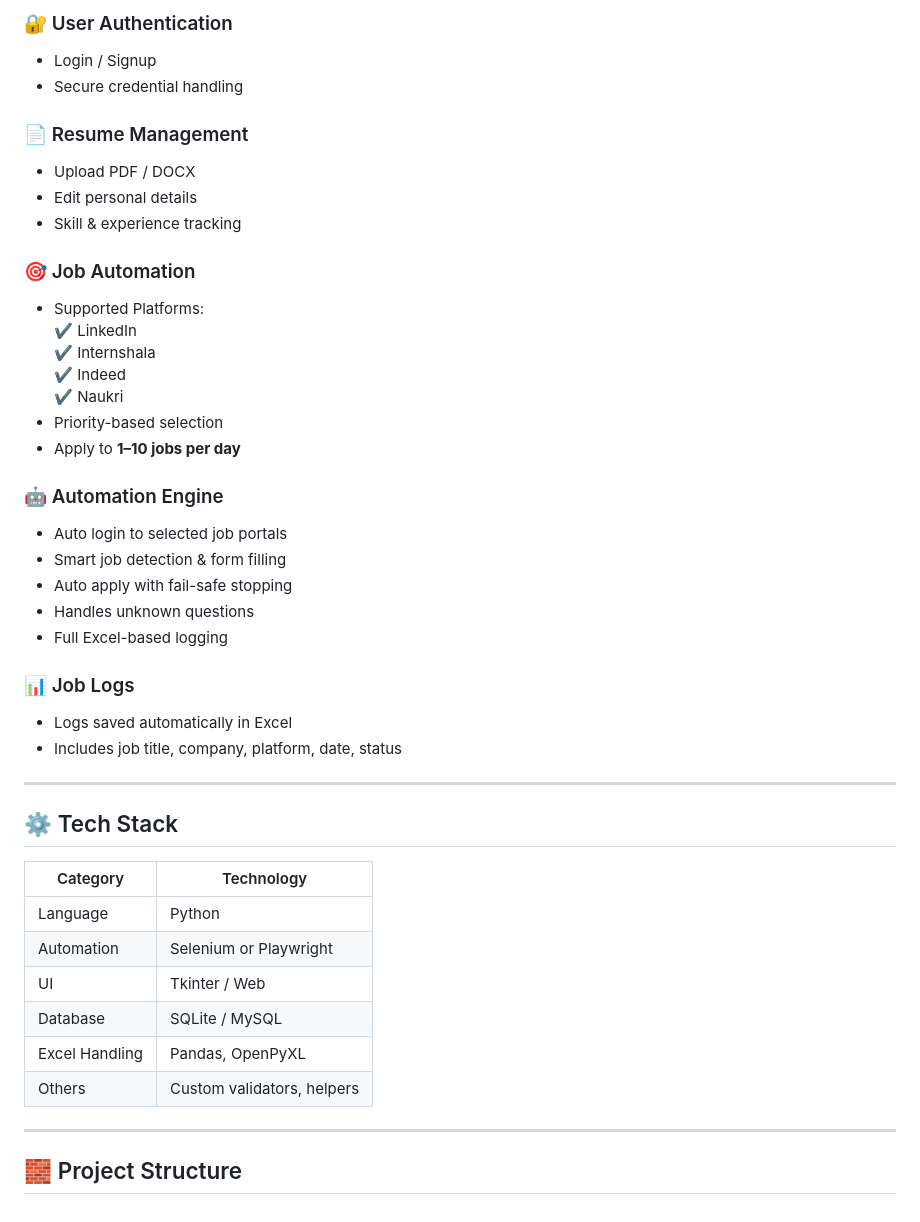
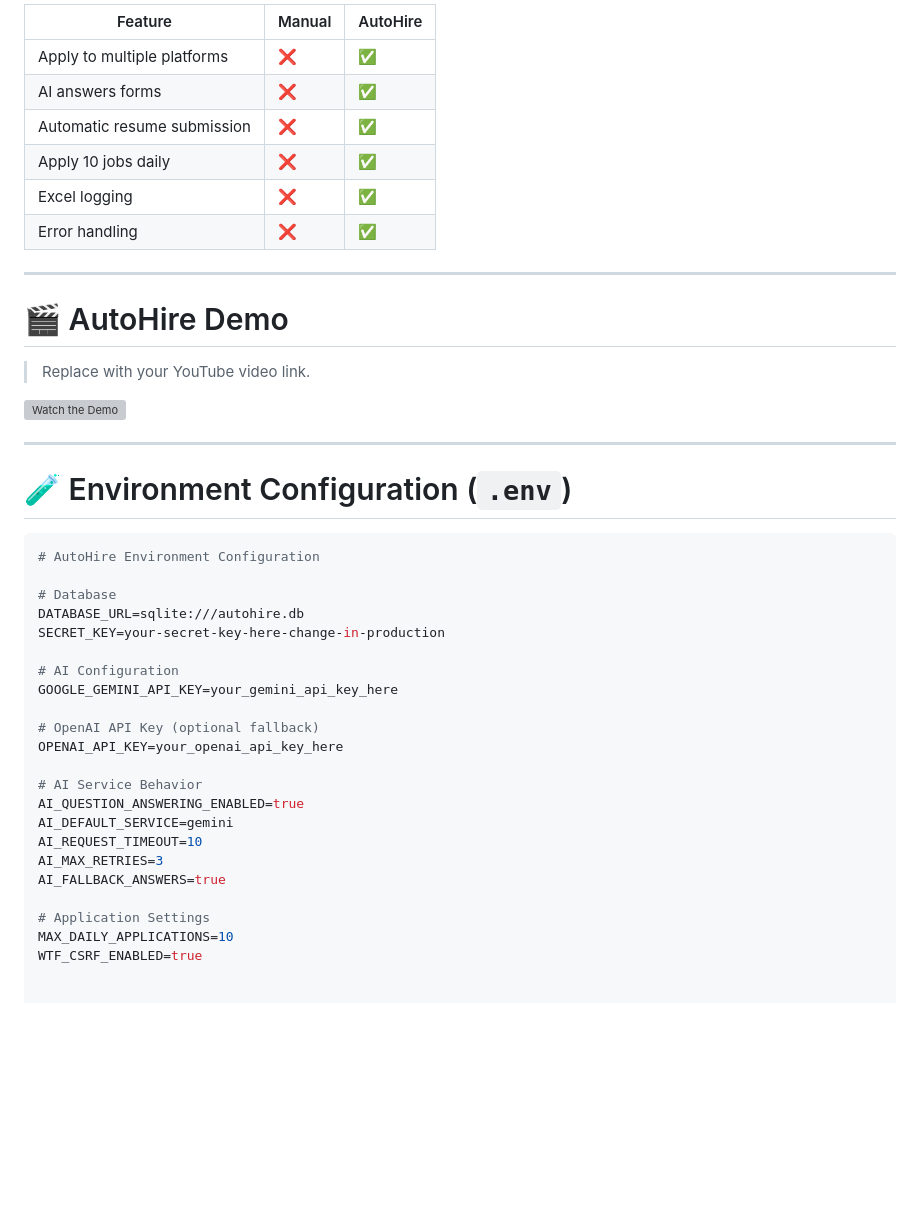
Before and after one commit to ShakeebSk/AutoHire-Intelligent-Job-Application-System, a Markdown page: README.md, the part around one of its changes. Drawn GitHub-style; blank space fills up the shorter version; grey boxes are pictures that could not be loaded.

````diff
--- a/README.md
+++ b/README.md
@@ -59,46 +80,45 @@ Designed as a **Final Year Engineering Project**, AutoHire implements practical
 
-### 🔐 User Authentication
-- Login / Signup
-- Secure credential handling
-
-### 📄 Resume Management
-- Upload PDF / DOCX
-- Edit personal details
-- Skill & experience tracking
-
-### 🎯 Job Automation
-- Supported Platforms:
-  ✔ LinkedIn
-  ✔ Internshala
-  ✔ Indeed
-  ✔ Naukri
-- Priority-based selection
-- Apply to **1–10 jobs per day**
-
-### 🤖 Automation Engine
-- Auto login to selected job portals
-- Smart job detection & form filling
-- Auto apply with fail-safe stopping
-- Handles unknown questions
-- Full Excel-based logging
-
-### 📊 Job Logs
-- Logs saved automatically in Excel
-- Includes job title, company, platform, date, status
+| Feature | Manual | AutoHire |
+|---------|--------|----------|
+| Apply to multiple platforms | ❌ | ✅ |
+| AI answers forms | ❌ | ✅ |
+| Automatic resume submission | ❌ | ✅ |
+| Apply 10 jobs daily | ❌ | ✅ |
+| Excel logging | ❌ | ✅ |
+| Error handling | ❌ | ✅ |
 
 ---
 
-## ⚙️ Tech Stack
+# 🎬 AutoHire Demo
 
-| Category | Technology |
-|---------|------------|
-| Language | Python |
-| Automation | Selenium or Playwright |
-| UI | Tkinter / Web |
-| Database | SQLite / MySQL |
-| Excel Handling | Pandas, OpenPyXL |
-| Others | Custom validators, helpers |
+> Replace with your YouTube video link.
+
+[![Watch the Demo](assets/thumbnail.png)](YOUTUBE_LINK)
 
 ---
 
-## 🧱 Project Structure
+# 🧪 Environment Configuration (`.env`)
+
+```ini
+# AutoHire Environment Configuration
+
+# Database
+DATABASE_URL=sqlite:///autohire.db
+SECRET_KEY=your-secret-key-here-change-in-production
+
+# AI Configuration
+GOOGLE_GEMINI_API_KEY=your_gemini_api_key_here
+
+# OpenAI API Key (optional fallback)
+OPENAI_API_KEY=your_openai_api_key_here
+
+# AI Service Behavior
+AI_QUESTION_ANSWERING_ENABLED=true
+AI_DEFAULT_SERVICE=gemini
+AI_REQUEST_TIMEOUT=10
+AI_MAX_RETRIES=3
+AI_FALLBACK_ANSWERS=true
+
+# Application Settings
+MAX_DAILY_APPLICATIONS=10
+WTF_CSRF_ENABLED=true
````
Also changed, not shown: other parts of README.md (+52 -31 lines).
